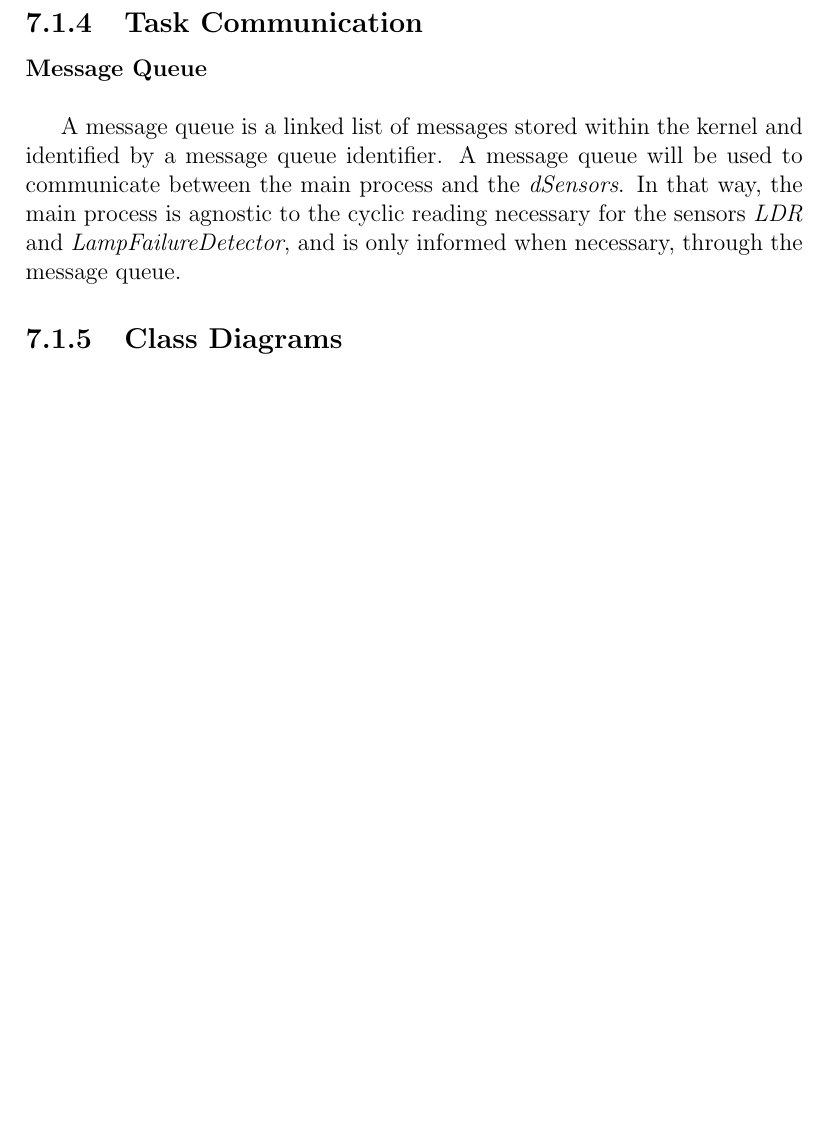
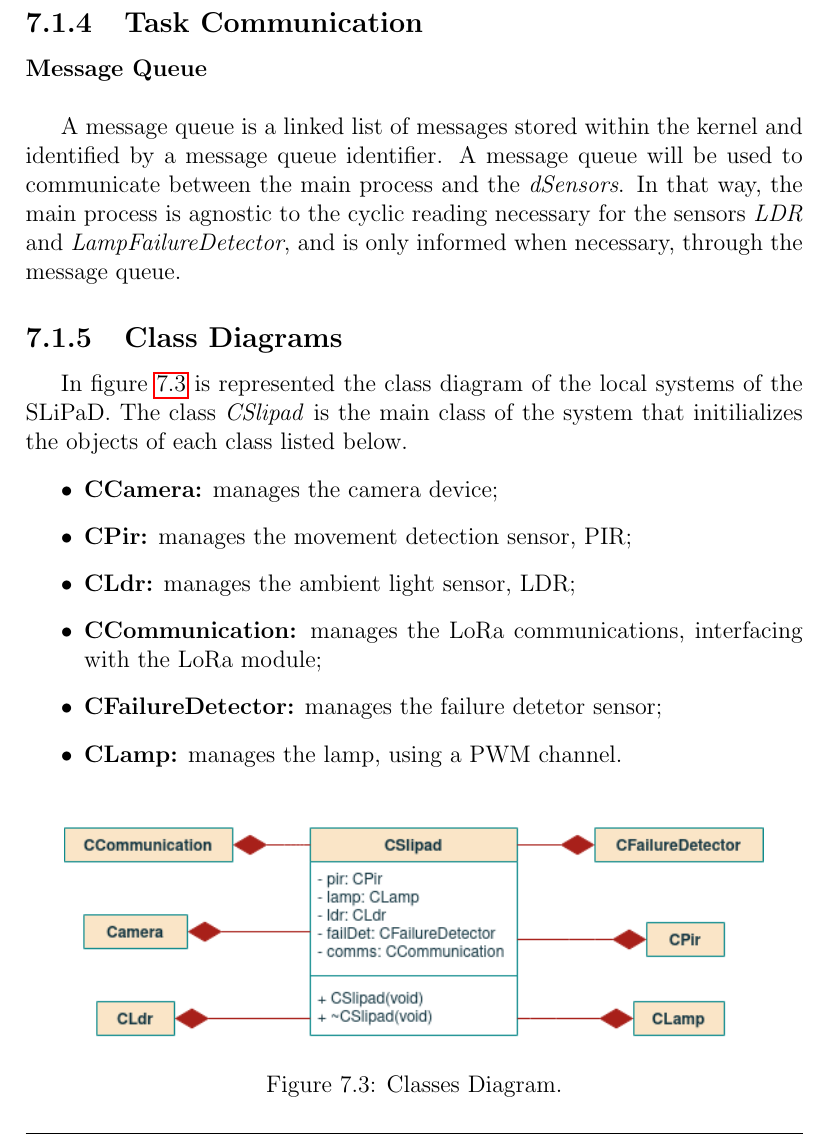
Before and after one commit to ESRGgroup9/slipad, a LaTeX thesis (project/report/report.tex, which reads project/report/texts/sw_local_system.tex): part of page 97 of 135, cut so that both start at the same text, the shorter picture padded with empty space. Compiled offline with pdfLaTeX.

Commit message:
ADD: class diagram txt

```diff
--- a/project/report/texts/sw_local_system.tex
+++ b/project/report/texts/sw_local_system.tex
@@ -85,6 +85,29 @@ A message queue is a linked list of messages stored within the kernel and identi
 %In order to define periodic events, through a timer, it is used the signal SIGALRM. Since there are different periods to set in timers, one can list the signals used
 %**********************************************************
 \subsection{Class Diagrams}
+In figure \ref{fig:classDiag} is represented the class diagram of the local systems of the SLiPaD. The class \textit{CSlipad} is the main class of the system that initilializes the objects of each class listed below.
+
+\begin{itemize}
+	\item \textbf{CCamera:} manages the camera device;
+
+	\item \textbf{CPir:} manages the movement detection sensor, PIR;
+
+	\item \textbf{CLdr:} manages the ambient light sensor, LDR;
+
+	\item \textbf{CCommunication:} manages the LoRa communications, interfacing with the LoRa module;
+
+	\item \textbf{CFailureDetector:} manages the failure detetor sensor;
+
+	\item \textbf{CLamp:} manages the lamp, using a PWM channel.
+\end{itemize}
+
+\begin{figure}[H]
+	\centering
+	\includegraphics[width=.9\textwidth]{09sw_specification/classDiagram}
+	\caption{Classes Diagram.}
+	\label{fig:classDiag}
+\end{figure}
+
 \myparagraph{Class Camera}
 
 In figure \ref{fig:classcamera} is shown the Camera class diagram, that defines a camera object.  For this project the camera is used to detect available parking spots in the lamppost vicinity, so this class defines the functions used to capture (\textit{captureFrame()}) and process (\textit{processFrame}) a camera frame. After the creation of the object, using the constructor \textit{Camera()}, the thread \textit{tCamera()} is executed every time the condition variable \textit{condCameraAcquire} is signaled, that happens every 2 minutes.
```
Also changed, not shown: project/report/images/09sw_specification/ClassDiagram.png (added).
